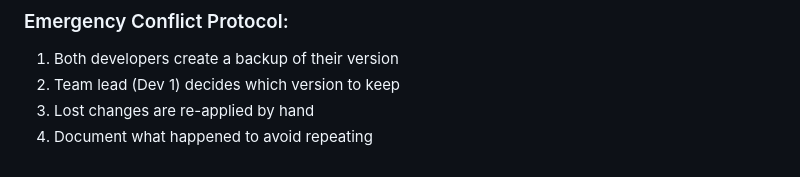
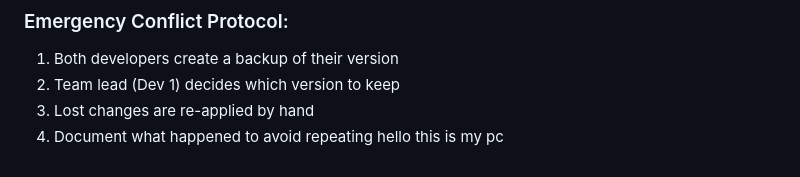
Before and after one commit to titan204/SE_team, a Markdown page: tasks/merge-plan.md, the part around the change. Drawn GitHub-style.

Commit message:
this is just tist

```diff
--- a/tasks/merge-plan.md
+++ b/tasks/merge-plan.md
@@ -123,3 +123,4 @@ git push origin feature/your-branch --force-with-lease
 2. Team lead (Dev 1) decides which version to keep
 3. Lost changes are re-applied by hand
 4. Document what happened to avoid repeating
+hello this is my pc
```
